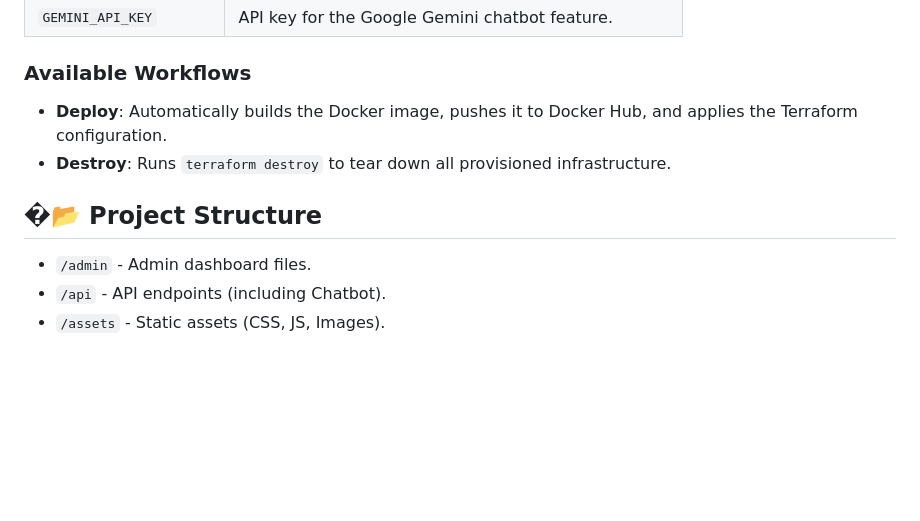
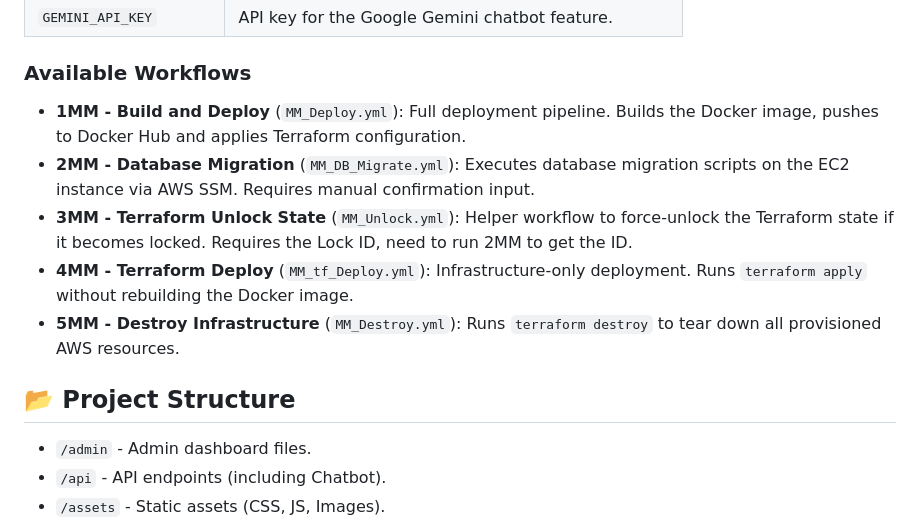
Before and after one commit to tweiqin/MM_SDG12, a Markdown page: README.md, the part around one of its changes. GitHub-like rendering; blank space fills up the shorter version.

```diff
--- a/README.md
+++ b/README.md
@@ -131,12 +131,14 @@ To make the workflows function correctly, you must configure the following **Rep
 | `GEMINI_API_KEY` | API key for the Google Gemini chatbot feature. |
 
 ### Available Workflows
-- **Deploy**: Automatically builds the Docker image, pushes it to Docker Hub, and applies the Terraform configuration.
-- **Destroy**: Runs `terraform destroy` to tear down all provisioned infrastructure.
+- **1MM - Build and Deploy** (`MM_Deploy.yml`): Full deployment pipeline. Builds the Docker image, pushes to Docker Hub and applies Terraform configuration.
+- **2MM - Database Migration** (`MM_DB_Migrate.yml`): Executes database migration scripts on the EC2 instance via AWS SSM. Requires manual confirmation input.
+- **3MM - Terraform Unlock State** (`MM_Unlock.yml`): Helper workflow to force-unlock the Terraform state if it becomes locked. Requires the Lock ID, need to run 2MM to get the ID.
+- **4MM - Terraform Deploy** (`MM_tf_Deploy.yml`): Infrastructure-only deployment. Runs `terraform apply` without rebuilding the Docker image.
+- **5MM - Destroy Infrastructure** (`MM_Destroy.yml`): Runs `terraform destroy` to tear down all provisioned AWS resources.
 
 
-## �📂 Project Structure
-
+## 📂 Project Structure
 - `/admin` - Admin dashboard files.
 - `/api` - API endpoints (including Chatbot).
 - `/assets` - Static assets (CSS, JS, Images).
```
Also changed, not shown: other parts of README.md (+3 -3 lines).
